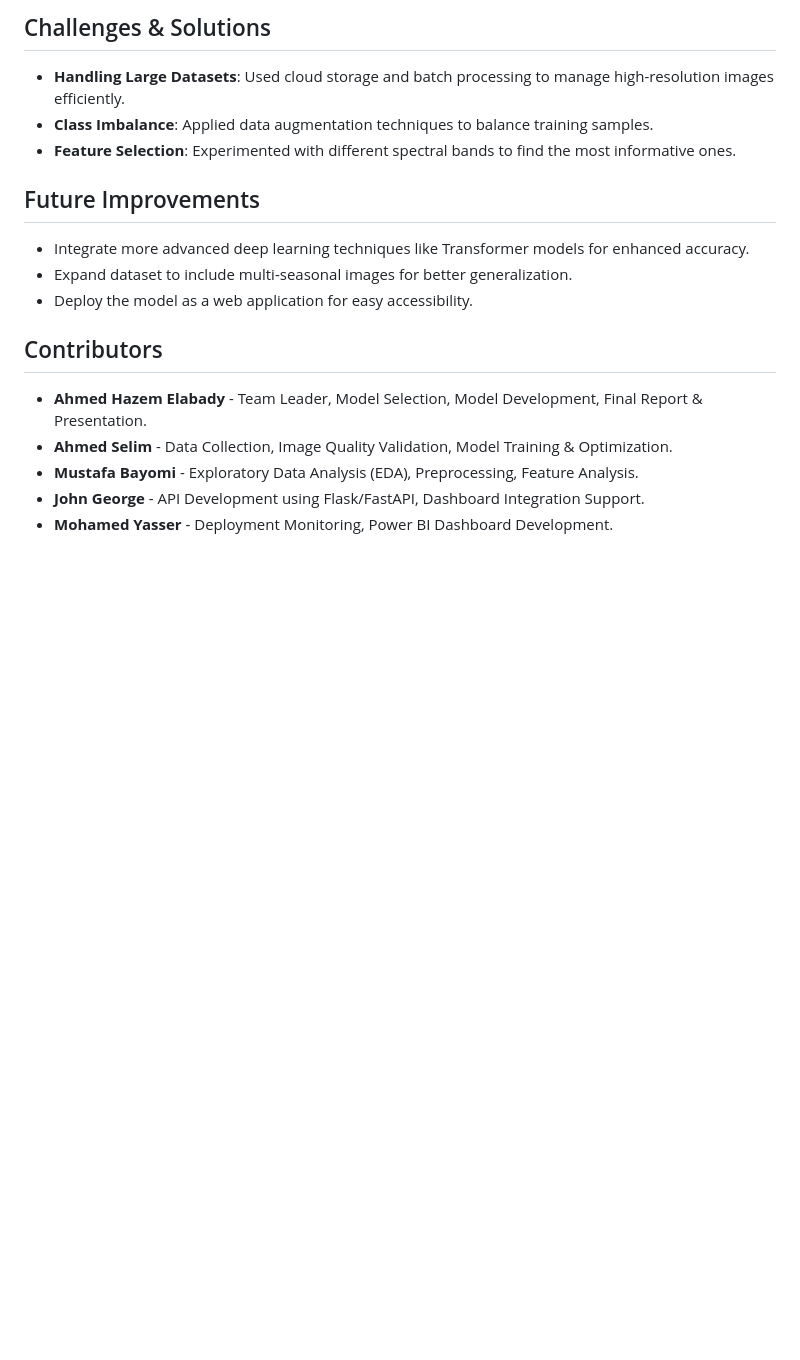
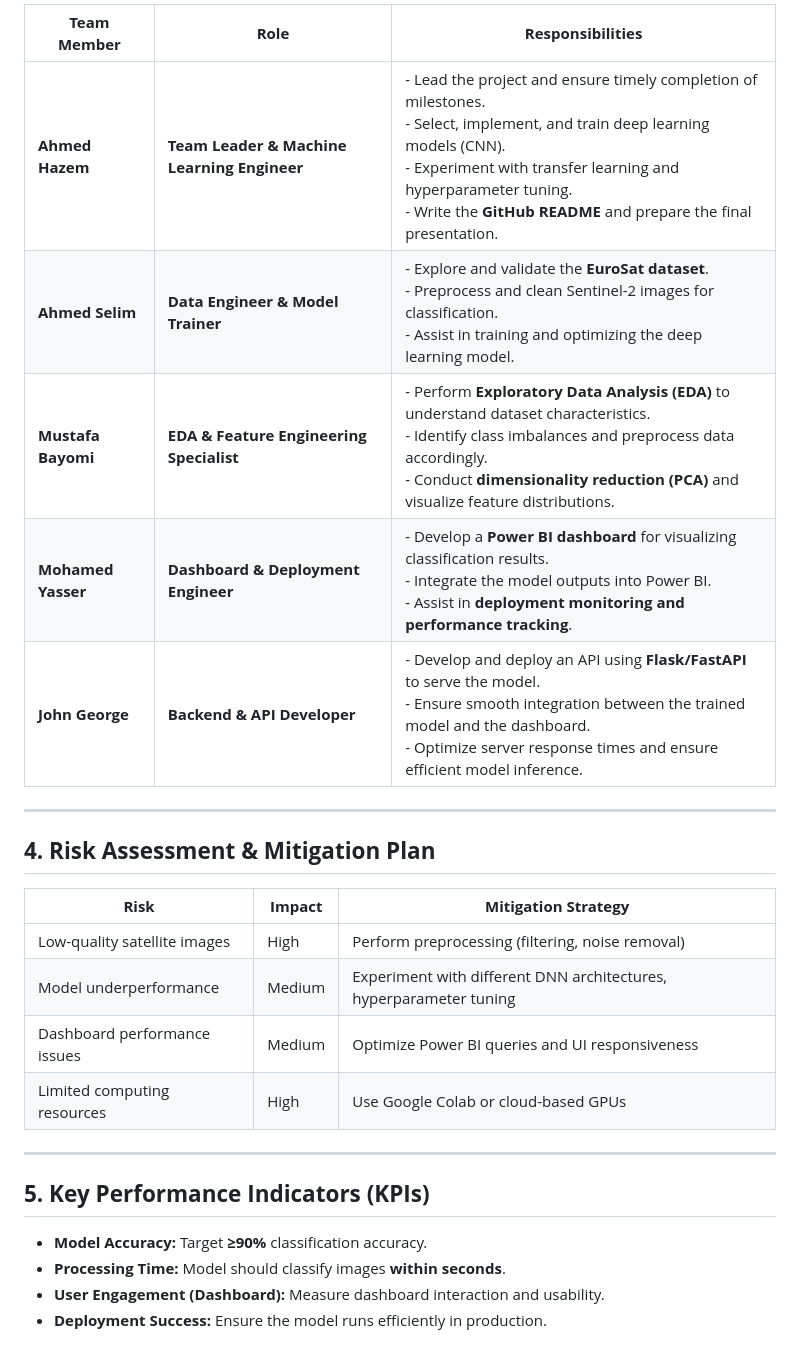
Before and after one commit to ahmed-hazem-1/DEPI-Project--Land-Type-Classification, a Markdown page: README.md, the part around the change printed below. Rendered like a GitHub page; blank space fills up the shorter version.

```diff
--- a/README.md
+++ b/README.md
@@ -57,20 +53,28 @@ We utilize Sentinel-2 satellite imagery, a high-resolution dataset provided by t
 
-## Challenges & Solutions
+| **Team Member** | **Role** | **Responsibilities** |
+|----------------|---------|------------------|
+| **Ahmed Hazem** | **Team Leader & Machine Learning Engineer** | - Lead the project and ensure timely completion of milestones. <br> - Select, implement, and train deep learning models (CNN). <br> - Experiment with transfer learning and hyperparameter tuning. <br> - Write the **GitHub README** and prepare the final presentation. |
+| **Ahmed Selim** | **Data Engineer & Model Trainer** | - Explore and validate the **EuroSat dataset**. <br> - Preprocess and clean Sentinel-2 images for classification. <br> - Assist in training and optimizing the deep learning model. |
+| **Mustafa Bayomi** | **EDA & Feature Engineering Specialist** | - Perform **Exploratory Data Analysis (EDA)** to understand dataset characteristics. <br> - Identify class imbalances and preprocess data accordingly. <br> - Conduct **dimensionality reduction (PCA)** and visualize feature distributions. |
+| **Mohamed Yasser** | **Dashboard & Deployment Engineer** | - Develop a **Power BI dashboard** for visualizing classification results. <br> - Integrate the model outputs into Power BI. <br> - Assist in **deployment monitoring and performance tracking**. |
+| **John George** | **Backend & API Developer** | - Develop and deploy an API using **Flask/FastAPI** to serve the model. <br> - Ensure smooth integration between the trained model and the dashboard. <br> - Optimize server response times and ensure efficient model inference. |
 
-- **Handling Large Datasets**: Used cloud storage and batch processing to manage high-resolution images efficiently.
-- **Class Imbalance**: Applied data augmentation techniques to balance training samples.
-- **Feature Selection**: Experimented with different spectral bands to find the most informative ones.
+---
 
-## Future Improvements
+## **4. Risk Assessment & Mitigation Plan**
 
-- Integrate more advanced deep learning techniques like Transformer models for enhanced accuracy.
-- Expand dataset to include multi-seasonal images for better generalization.
-- Deploy the model as a web application for easy accessibility.
+| **Risk** | **Impact** | **Mitigation Strategy** |
+|---------|----------|----------------------|
+| Low-quality satellite images | High | Perform preprocessing (filtering, noise removal) |
+| Model underperformance | Medium | Experiment with different DNN architectures, hyperparameter tuning |
+| Dashboard performance issues | Medium | Optimize Power BI queries and UI responsiveness |
+| Limited computing resources | High | Use Google Colab or cloud-based GPUs |
 
-## Contributors
+---
 
-- **Ahmed Hazem Elabady** - Team Leader, Model Selection, Model Development, Final Report & Presentation.
-- **Ahmed Selim** - Data Collection, Image Quality Validation, Model Training & Optimization.
-- **Mustafa Bayomi** - Exploratory Data Analysis (EDA), Preprocessing, Feature Analysis.
-- **John George** - API Development using Flask/FastAPI, Dashboard Integration Support.
-- **Mohamed Yasser** - Deployment Monitoring, Power BI Dashboard Development.
+## **5. Key Performance Indicators (KPIs)**
+
+- **Model Accuracy:** Target **≥90%** classification accuracy.
+- **Processing Time:** Model should classify images **within seconds**.
+- **User Engagement (Dashboard):** Measure dashboard interaction and usability.
+- **Deployment Success:** Ensure the model runs efficiently in production.
```
Also changed, not shown: other parts of README.md (+38 -42 lines).
